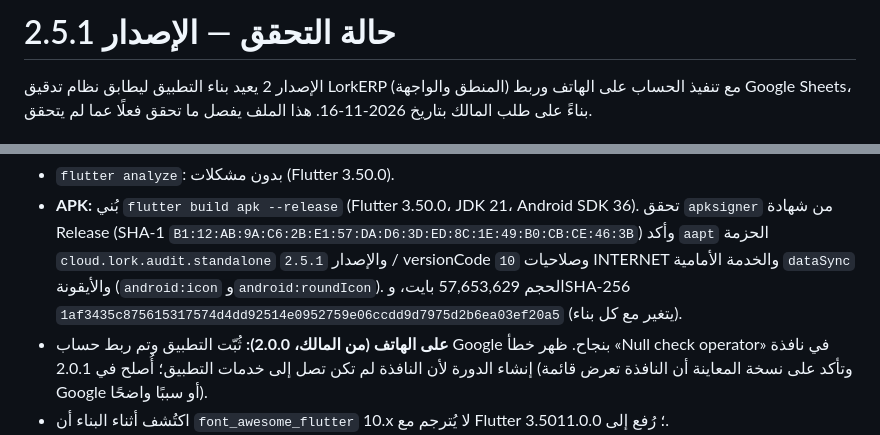
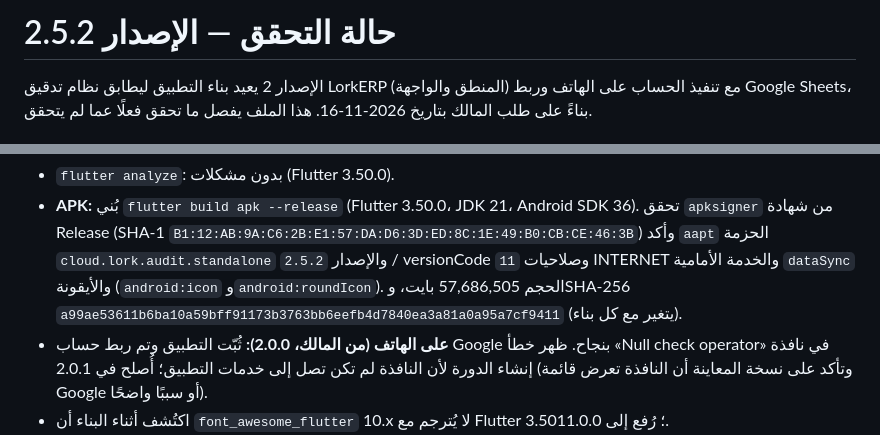
Before and after one commit to loorksy/ERPapk, a Markdown page: docs/VALIDATION.md, 2 parts joined by grey strips. Rendered like a GitHub page.

```diff
--- a/docs/VALIDATION.md
+++ b/docs/VALIDATION.md
@@ -1,4 +1,4 @@
-# حالة التحقق — الإصدار 2.5.1
+# حالة التحقق — الإصدار 2.5.2
 
 الإصدار 2 يعيد بناء التطبيق ليطابق نظام تدقيق LorkERP (المنطق والواجهة) مع تنفيذ الحساب على الهاتف وربط Google Sheets، بناءً على طلب المالك بتاريخ 2026-11-16. هذا الملف يفصل ما تحقق فعلًا عما لم يتحقق.
 
@@ -15,5 +15,5 @@
 - `flutter analyze`: بدون مشكلات (Flutter 3.50.0).
-- **APK:** بُني `flutter build apk --release` (Flutter 3.50.0، JDK 21، Android SDK 36). تحقق `apksigner` من شهادة Release (SHA-1 `B1:12:AB:9A:C6:2B:E1:57:DA:D6:3D:ED:8C:1E:49:B0:CB:CE:46:3B`) وأكد `aapt` الحزمة `cloud.lork.audit.standalone` والإصدار `2.5.1` / versionCode `10` وصلاحيات INTERNET والخدمة الأمامية `dataSync` والأيقونة (`android:icon` و`android:roundIcon`). الحجم 57,653,629 بايت، وSHA-256 `1af3435c875615317574d4dd92514e0952759e06ccdd9d7975d2b6ea03ef20a5` (يتغير مع كل بناء).
+- **APK:** بُني `flutter build apk --release` (Flutter 3.50.0، JDK 21، Android SDK 36). تحقق `apksigner` من شهادة Release (SHA-1 `B1:12:AB:9A:C6:2B:E1:57:DA:D6:3D:ED:8C:1E:49:B0:CB:CE:46:3B`) وأكد `aapt` الحزمة `cloud.lork.audit.standalone` والإصدار `2.5.2` / versionCode `11` وصلاحيات INTERNET والخدمة الأمامية `dataSync` والأيقونة (`android:icon` و`android:roundIcon`). الحجم 57,686,505 بايت، وSHA-256 `a99ae53611b6ba10a59bff91173b3763bb6eefb4d7840ea3a81a0a95a7cf9411` (يتغير مع كل بناء).
 - **على الهاتف (من المالك، 2.0.0):** ثُبّت التطبيق وتم ربط حساب Google بنجاح. ظهر خطأ «Null check operator» في نافذة إنشاء الدورة لأن النافذة لم تكن تصل إلى خدمات التطبيق؛ أُصلح في 2.0.1 (وتأكد على نسخة المعاينة أن النافذة تعرض قائمة Google أو سببًا واضحًا).
 - اكتُشف أثناء البناء أن `font_awesome_flutter` 10.x لا يُترجم مع Flutter 3.50؛ رُفع إلى 11.0.0.
 
```
Also changed, not shown: other parts of docs/VALIDATION.md (+1 -1 lines), README.md (+4 -2 lines), docs/screenshots/adjustments-results.png, 7 other files.
